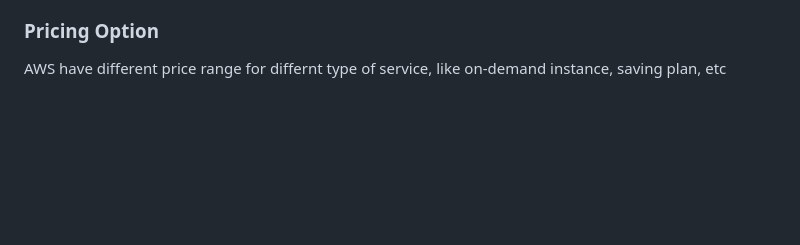
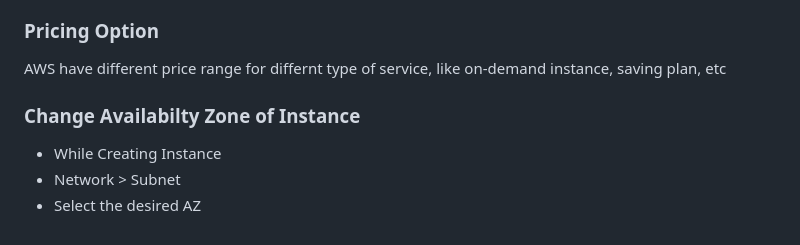
Before and after one commit to SadanandJaiswal/AWS-Learning, a Markdown page: 5_AWS_EC2.md, the part around the change. GitHub-like rendering; blank space fills up the shorter version.

```diff
--- a/5_AWS_EC2.md
+++ b/5_AWS_EC2.md
@@ -149,3 +149,9 @@ AWS provide different type of instances for different use, some category are : g
 
 ### Pricing Option
 AWS have different price range for differnt type of service, like on-demand instance, saving plan, etc
+
+
+### Change Availabilty Zone of Instance
+- While Creating Instance
+- Network > Subnet
+- Select the desired AZ
```
Also changed, not shown: 6_AWS_EBS.md (added, +97 -0 lines).
